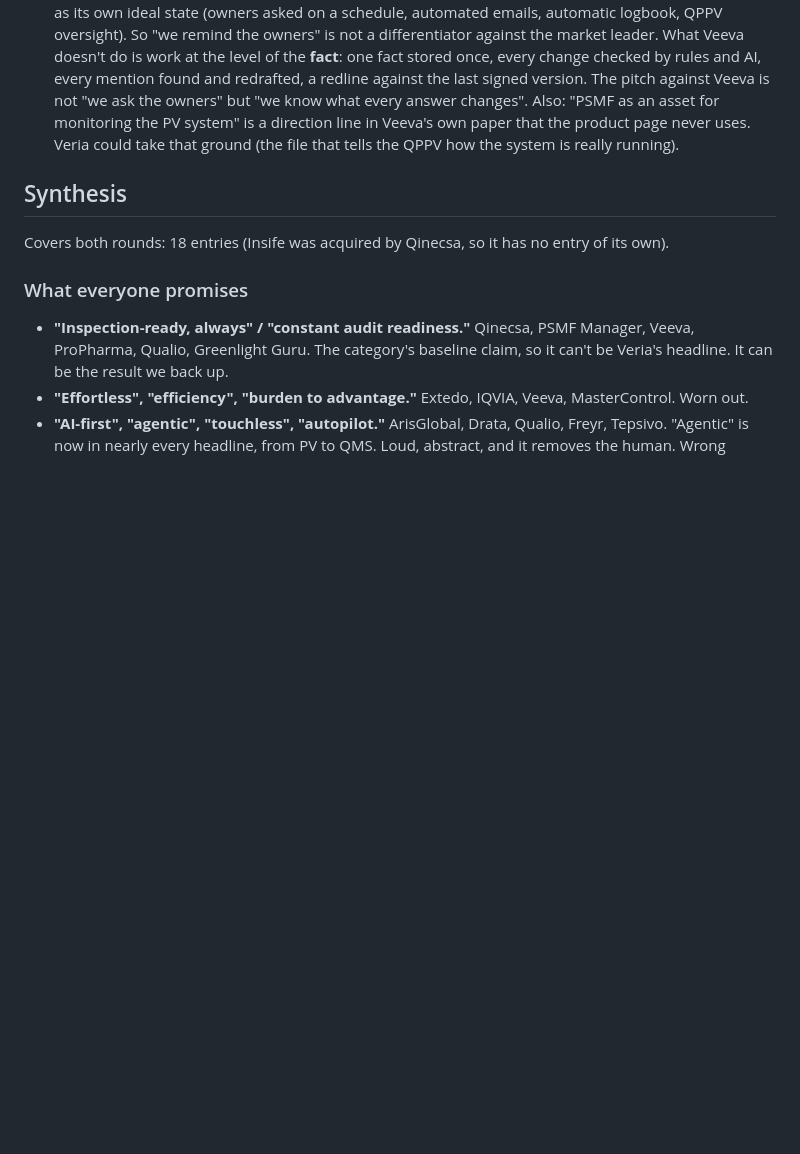
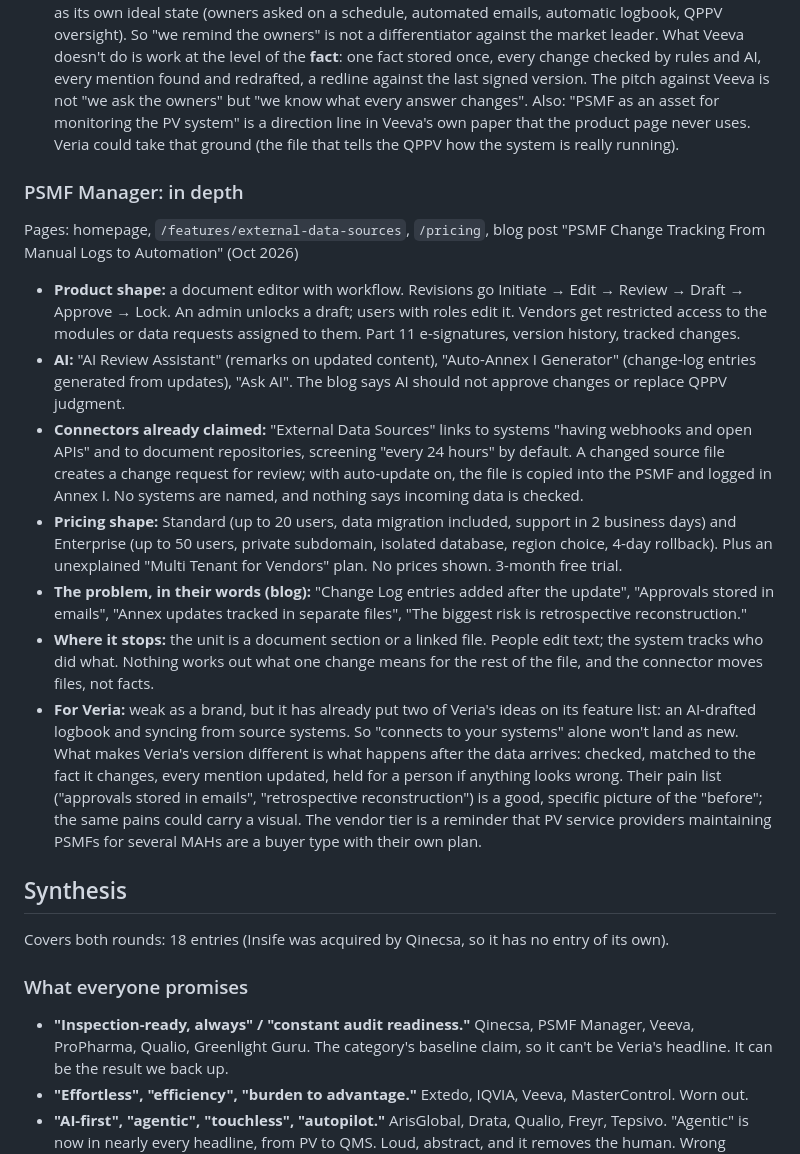
Before and after one commit to igormalchenko/psmf-website, a Markdown page: COMPETITORS.md, the part around one of its changes. Drawn GitHub-style; blank space fills up the shorter version.

Commit message:
Competitor research: PSMF Manager deep dive
Co-Authored-By: Claude Opus 5.5 <noreply@anthropic.com>

```diff
--- a/COMPETITORS.md
+++ b/COMPETITORS.md
@@ -271,6 +271,17 @@ Pages: `/modern-pharmacovigilance-system-master-file-management/`, the white pap
 - **Where it stops:** the unit is the **document**. Owners keep their documents current; Veeva links, reminds, assembles and logs. Nothing checks whether what an owner wrote is right, consistent with the rest of the file, or still mentioned correctly in Section 2 after Annex B changed. The logbook is generated from entries people write.
 - **For Veria:** the most important finding of round three. Veeva has already described half of Veria's loop as its own ideal state (owners asked on a schedule, automated emails, automatic logbook, QPPV oversight). So "we remind the owners" is not a differentiator against the market leader. What Veeva doesn't do is work at the level of the **fact**: one fact stored once, every change checked by rules and AI, every mention found and redrafted, a redline against the last signed version. The pitch against Veeva is not "we ask the owners" but "we know what every answer changes". Also: "PSMF as an asset for monitoring the PV system" is a direction line in Veeva's own paper that the product page never uses. Veria could take that ground (the file that tells the QPPV how the system is really running).
 
+### PSMF Manager: in depth
+Pages: homepage, `/features/external-data-sources`, `/pricing`, blog post "PSMF Change Tracking From Manual Logs to Automation" (Oct 2026)
+
+- **Product shape:** a document editor with workflow. Revisions go Initiate → Edit → Review → Draft → Approve → Lock. An admin unlocks a draft; users with roles edit it. Vendors get restricted access to the modules or data requests assigned to them. Part 11 e-signatures, version history, tracked changes.
+- **AI:** "AI Review Assistant" (remarks on updated content), "Auto-Annex I Generator" (change-log entries generated from updates), "Ask AI". The blog says AI should not approve changes or replace QPPV judgment.
+- **Connectors already claimed:** "External Data Sources" links to systems "having webhooks and open APIs" and to document repositories, screening "every 24 hours" by default. A changed source file creates a change request for review; with auto-update on, the file is copied into the PSMF and logged in Annex I. No systems are named, and nothing says incoming data is checked.
+- **Pricing shape:** Standard (up to 20 users, data migration included, support in 2 business days) and Enterprise (up to 50 users, private subdomain, isolated database, region choice, 4-day rollback). Plus an unexplained "Multi Tenant for Vendors" plan. No prices shown. 3-month free trial.
+- **The problem, in their words (blog):** "Change Log entries added after the update", "Approvals stored in emails", "Annex updates tracked in separate files", "The biggest risk is retrospective reconstruction."
+- **Where it stops:** the unit is a document section or a linked file. People edit text; the system tracks who did what. Nothing works out what one change means for the rest of the file, and the connector moves files, not facts.
+- **For Veria:** weak as a brand, but it has already put two of Veria's ideas on its feature list: an AI-drafted logbook and syncing from source systems. So "connects to your systems" alone won't land as new. What makes Veria's version different is what happens after the data arrives: checked, matched to the fact it changes, every mention updated, held for a person if anything looks wrong. Their pain list ("approvals stored in emails", "retrospective reconstruction") is a good, specific picture of the "before"; the same pains could carry a visual. The vendor tier is a reminder that PV service providers maintaining PSMFs for several MAHs are a buyer type with their own plan.
+
 ## Synthesis
 Covers both rounds: 18 entries (Insife was acquired by Qinecsa, so it has no entry of its own).
 
```
Also changed, not shown: other parts of COMPETITORS.md (+1 -1 lines).
